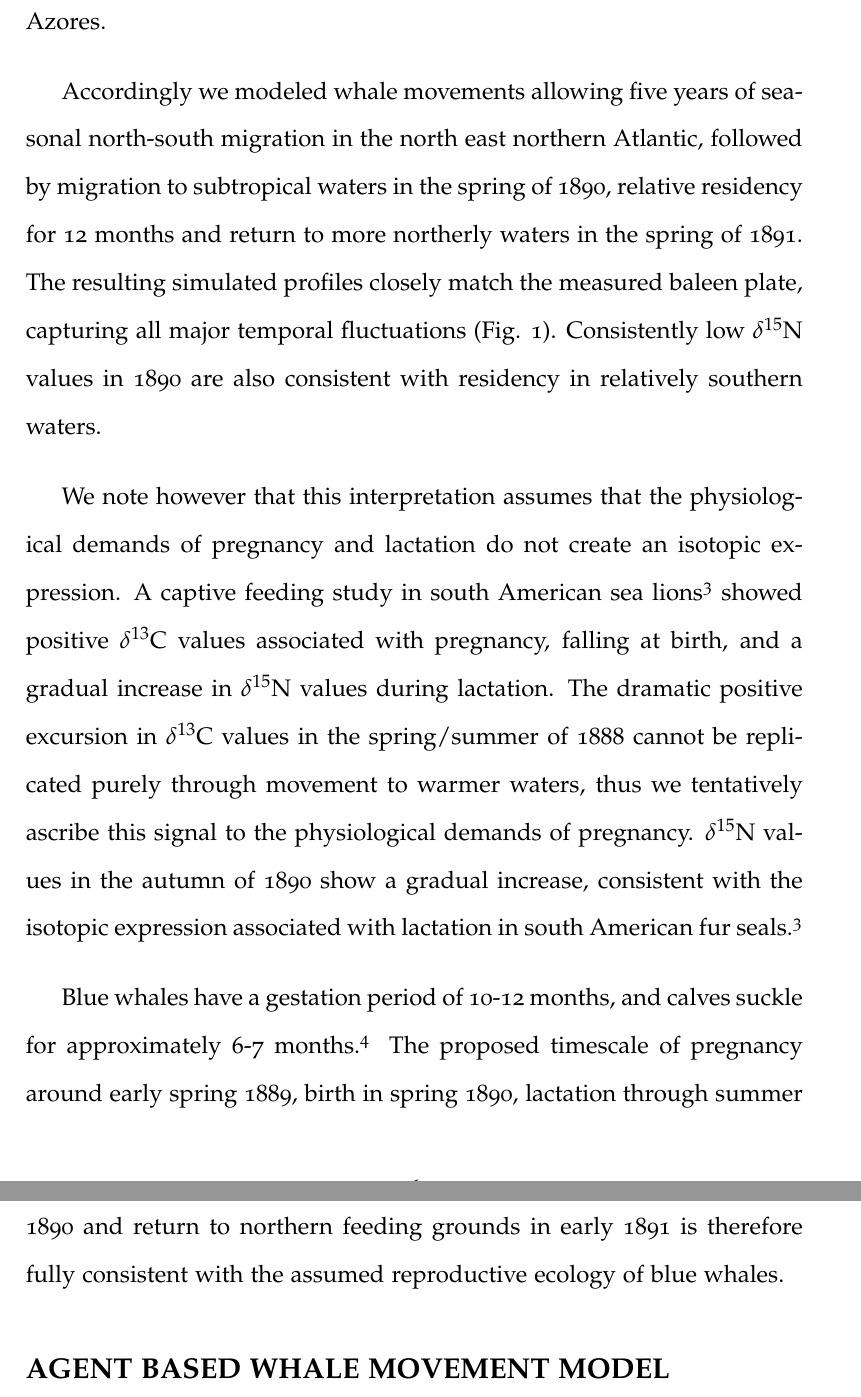
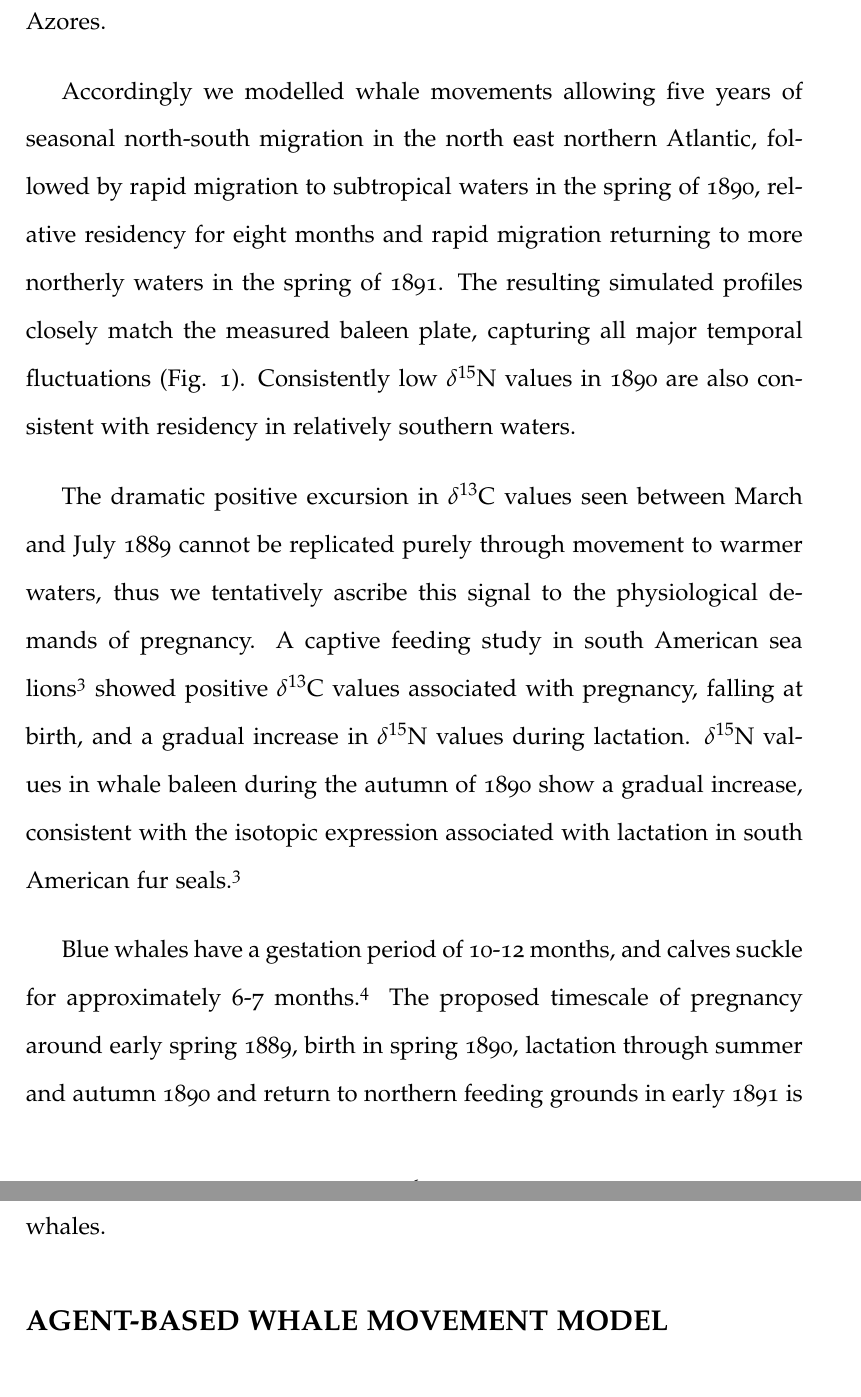
Before and after one commit to nhcooper123/blue-whale-bes, a LaTeX document (manuscript/blue-whale-supplementary.tex): two parts of pages 6 and 7 of 10, joined at a grey line, cut so that both start at the same text. Compiled offline with pdfLaTeX.

Commit message:
Minor edits to supp mat from CT

```diff
--- a/manuscript/blue-whale-supplementary.tex
+++ b/manuscript/blue-whale-supplementary.tex
@@ -113,18 +116,17 @@ $\delta^{15}$N values in this phase are relatively low and the isotopic cyclicit
 The final sample representing feeding shortly before death in Irish waters implies a return to isotopic conditions more consistent with behavioural phase one.
 The relatively positive and constant carbon isotope composition of behavioural phase two is consistent with residency (and continued feeding) in more southerly latitudes, particularly in the relatively isotopically positive waters southwest of the Azores.
 
-Accordingly we modeled whale movements allowing five years of seasonal north-south migration in the north east northern Atlantic, followed by migration to subtropical waters in the spring of 1890, relative residency for 12 months and return to more northerly waters in the spring of 1891.
+Accordingly we modelled whale movements allowing five years of seasonal north-south migration in the north east northern Atlantic, followed by rapid migration to subtropical waters in the spring of 1890, relative residency for eight months and rapid migration returning to more northerly waters in the spring of 1891.
 The resulting simulated profiles closely match the measured baleen plate, capturing all major temporal fluctuations (Fig. 1).
 Consistently low $\delta^{15}$N values in 1890 are also consistent with residency in relatively southern waters.
 
-We note however that this interpretation assumes that the physiological demands of pregnancy and lactation do not create an isotopic expression.
-A captive feeding study in south American sea lions\cite{cardona2017temporal} showed positive $\delta^{13}$C values associated with pregnancy, falling at birth, and a gradual increase in $\delta^{15}$N values during lactation.
-The dramatic positive excursion in $\delta^{13}$C values in the spring/summer of 1888 cannot be replicated purely through movement to warmer waters, thus we tentatively ascribe this signal to the physiological demands of pregnancy.
-$\delta^{15}$N values in the autumn of 1890 show a gradual increase, consistent with the isotopic expression associated with lactation in south American fur seals\cite{cardona2017temporal}.
+The dramatic positive excursion in $\delta^{13}$C values seen between March and July 1889 cannot be replicated purely through movement to warmer waters, thus we tentatively ascribe this signal to the physiological demands of pregnancy.
+A captive feeding study in south American sea lions\cite{cardona2017temporal} showed positive $\delta^{13}$C values associated with pregnancy, falling at birth, and a gradual increase in $\delta^{15}$N  values during lactation.
+$\delta^{15}$N values in whale baleen during the autumn of 1890 show a gradual increase, consistent with the isotopic expression associated with lactation in south American fur seals\cite{cardona2017temporal}.
 
 Blue whales have a gestation period of 10-12 months, and calves suckle for approximately 6-7 months\cite{handbook}.
-The proposed timescale of pregnancy around early spring 1889, birth in spring 1890, lactation through summer 1890 and return to northern feeding grounds in early 1891 is therefore fully consistent with the assumed reproductive ecology of blue whales.
+The proposed timescale of pregnancy around early spring 1889, birth in spring 1890, lactation through summer and autumn 1890 and return to northern feeding grounds in early 1891 is therefore fully consistent with the assumed reproductive ecology of blue whales.
 
-\subsection*{AGENT BASED WHALE MOVEMENT MODEL}
+\subsection*{AGENT-BASED WHALE MOVEMENT MODEL}
 We simulated the likely isotopic expression associated with feeding and movement behaviours by building an agent based model sampling $\delta^{13}$C POM values predicted by the isotopic extension to the NEMO-MEDUSA model\cite{magozzi2017using,yool2013medusa}, where movement behavior is influenced by SST and phytoplankton biomass estimates provided by NEMO-MEDUSA\cite{yool2013medusa}, and bathymetry (Fig. \ref{figs5}).
 
```
Also changed, not shown: manuscript/blue-whale-supplementary.tex (19 more changed lines).
